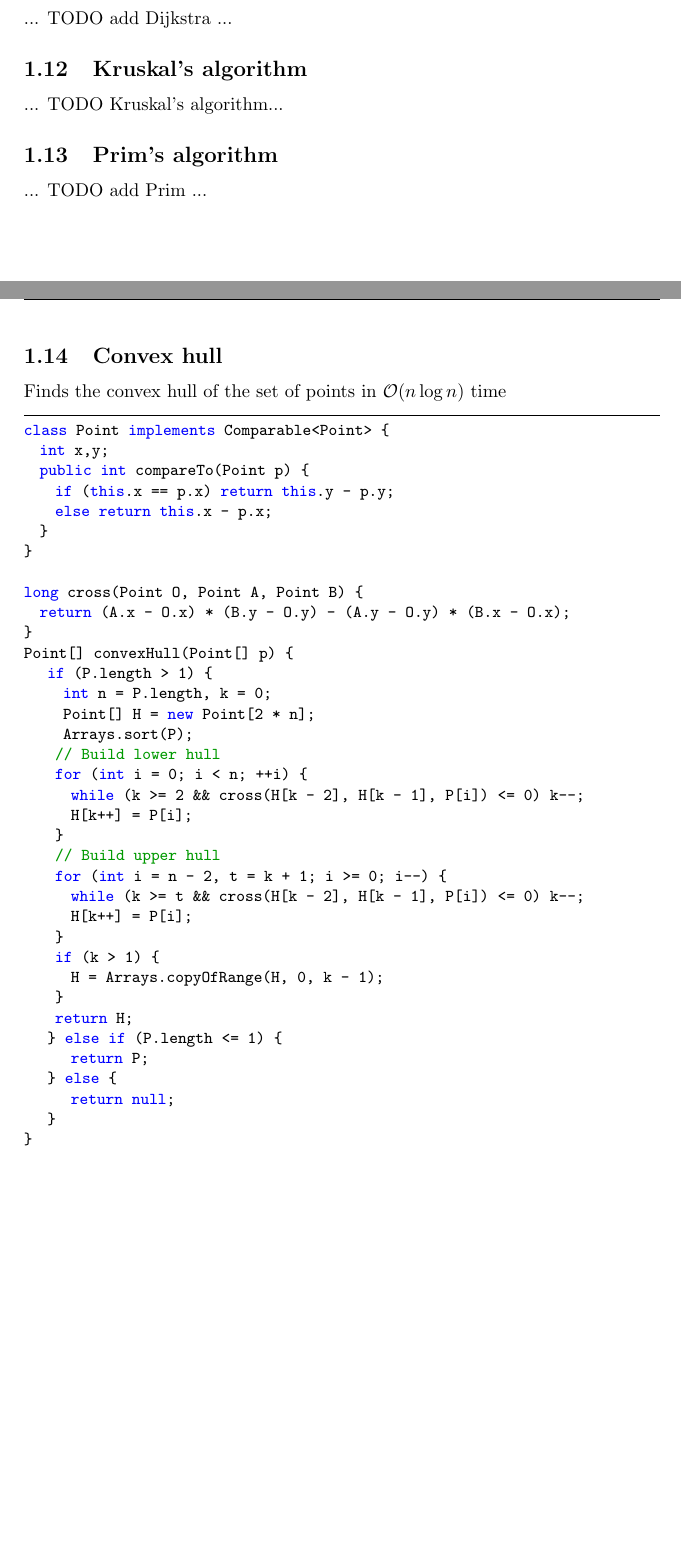
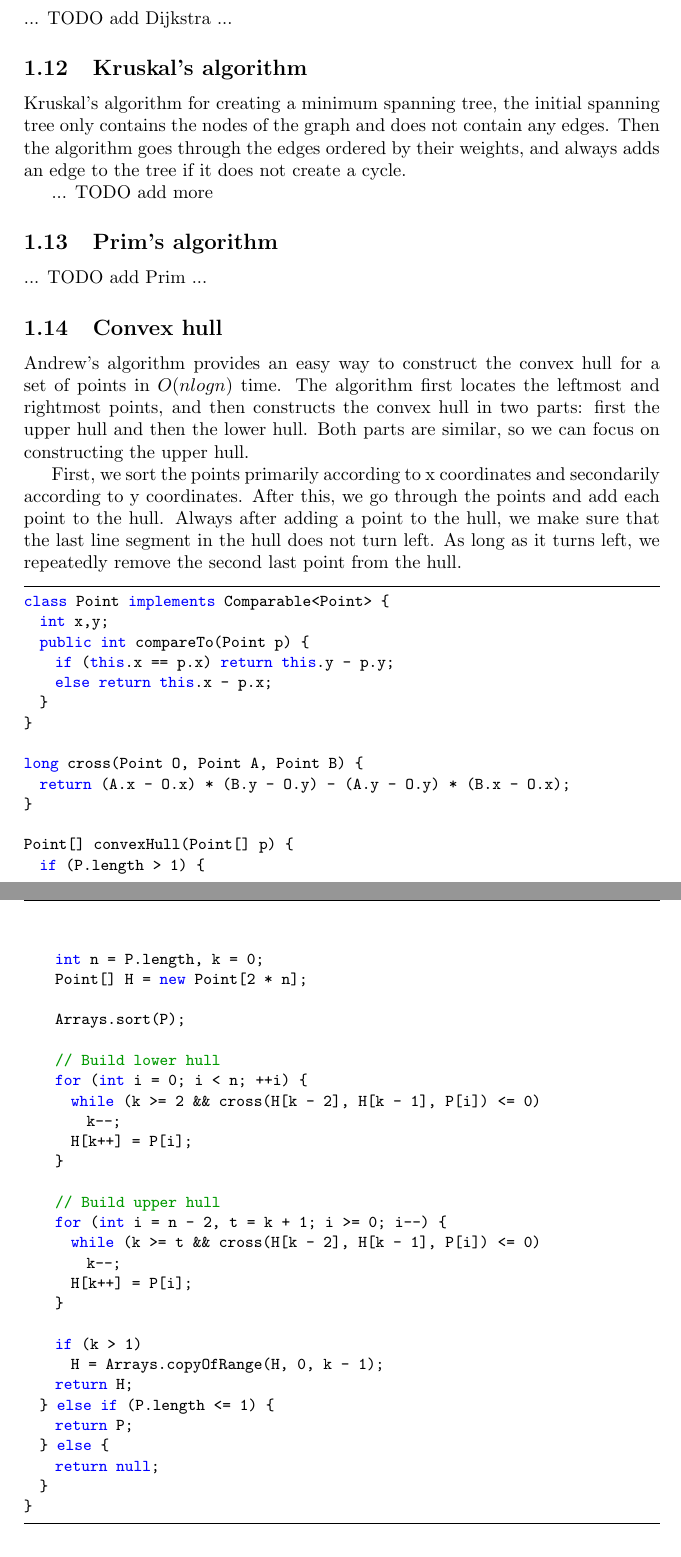
Before and after one commit to seanjparker/team-reference, a LaTeX document (teamreference.tex, which reads Code/ConvexHull.java): two parts of pages 4 and 5 of 6 before the commit and two parts of pages 5 and 6 of 7 after it, joined at a grey line, cut so that both start at the same text, the shorter picture padded with empty space. Compiled offline with pdfLaTeX.

Commit message:
Add more to convex hull

```diff
--- a/Code/ConvexHull.java
+++ b/Code/ConvexHull.java
@@ -9,24 +9,30 @@ class Point implements Comparable<Point> {
 long cross(Point O, Point A, Point B) {
   return (A.x - O.x) * (B.y - O.y) - (A.y - O.y) * (B.x - O.x);
 }
+
 Point[] convexHull(Point[] p) {
   if (P.length > 1) {
     int n = P.length, k = 0;
     Point[] H = new Point[2 * n];
+
     Arrays.sort(P);
+
     // Build lower hull
     for (int i = 0; i < n; ++i) {
-	   while (k >= 2 && cross(H[k - 2], H[k - 1], P[i]) <= 0) k--;
+      while (k >= 2 && cross(H[k - 2], H[k - 1], P[i]) <= 0)
+        k--;
       H[k++] = P[i];
     }
+
     // Build upper hull
     for (int i = n - 2, t = k + 1; i >= 0; i--) {
-	   while (k >= t && cross(H[k - 2], H[k - 1], P[i]) <= 0) k--;
+      while (k >= t && cross(H[k - 2], H[k - 1], P[i]) <= 0)
+        k--;
       H[k++] = P[i];
     }
-	 if (k > 1) {
+
+    if (k > 1)
       H = Arrays.copyOfRange(H, 0, k - 1);
-	 }
     return H;
   } else if (P.length <= 1) {
     return P;
--- a/teamreference.tex
+++ b/teamreference.tex
@@ -136,7 +138,10 @@ We can calculate values of distance as follows:
 
 
 \subsection{Kruskal's algorithm}
-... TODO Kruskal's algorithm...
+Kruskal’s algorithm for creating a minimum spanning tree, the initial spanning tree only contains the nodes of the graph and does not contain any edges. Then the algorithm goes through the edges ordered by their weights, and always adds an edge to the tree if it does not create a cycle.
+
+
+... TODO add more
 
 
 \subsection{Prim's algorithm}
@@ -144,8 +149,12 @@ We can calculate values of distance as follows:
 
 
 \subsection{Convex hull}
-Finds the convex hull of the set of points in $\mathcal{O}(n\log{}n)$ time
+Andrew’s algorithm provides an easy way to construct the convex hull for a set of points in $O(n log n)$ time. The algorithm first locates the leftmost and rightmost points, and then constructs the convex hull in two parts: first the upper hull and then the lower hull. Both parts are similar, so we can focus on constructing the upper hull.
+
+First, we sort the points primarily according to x coordinates and secondarily according to y coordinates. After this, we go through the points and add each point to the hull. Always after adding a point to the hull, we make sure that the last line segment in the hull does not turn left. As long as it turns left, we repeatedly remove the second last point from the hull.
 \lstinputlisting{Code/ConvexHull.java}
+
+
 \section{Java structures}
 
 \subsection{java.util.Stack}
```
Also changed, not shown: teamreference.pdf, teamreference.tex (2 more changed lines). Lines whose indentation alone changed are shown as unchanged.
